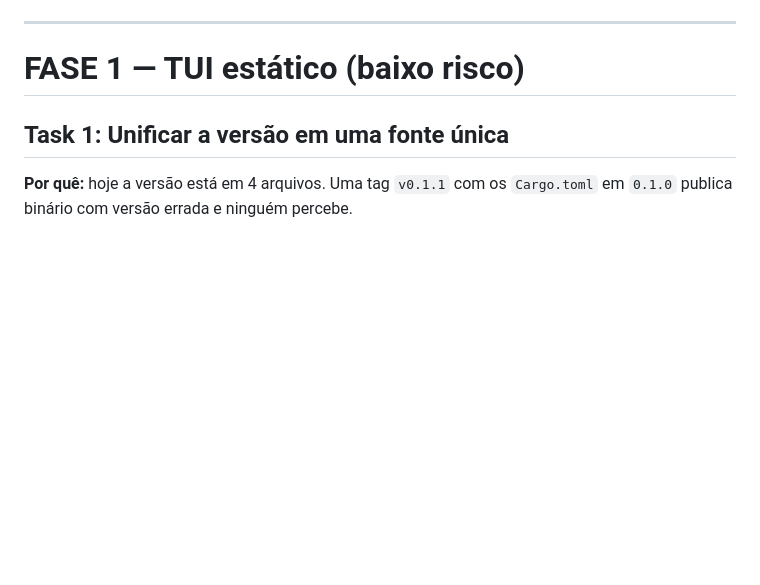
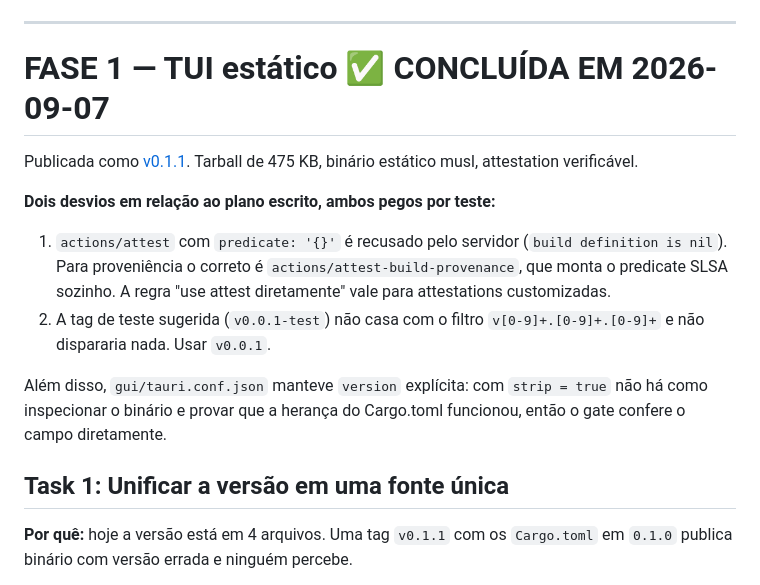
Before and after one commit to r3nv-dev/rusense, a Markdown page: docs/plans/2026-09-07-release-workflow.md, the part around the change. Rendered like a GitHub page; blank space fills up the shorter version.

Commit message:
docs: mark release plan phase 1 as done
Registra os dois desvios encontrados na execução (attest-build-provenance
e o filtro de tag), para que a fase 2 não repita.

Co-Authored-By: Claude Opus 5 <noreply@anthropic.com>

```diff
--- a/docs/plans/2026-09-07-release-workflow.md
+++ b/docs/plans/2026-09-07-release-workflow.md
@@ -41,7 +41,18 @@ Tudo abaixo foi confirmado empiricamente nesta máquina ou via pesquisa em 2026-
 
 ---
 
-# FASE 1 — TUI estático (baixo risco)
+# FASE 1 — TUI estático ✅ CONCLUÍDA EM 2026-09-07
+
+Publicada como [v0.1.1](https://github.com/r3nv-dev/rusense/releases/tag/v0.1.1).
+Tarball de 475 KB, binário estático musl, attestation verificável.
+
+**Dois desvios em relação ao plano escrito, ambos pegos por teste:**
+
+1. `actions/attest` com `predicate: '{}'` é recusado pelo servidor (`build definition is nil`). Para proveniência o correto é `actions/attest-build-provenance`, que monta o predicate SLSA sozinho. A regra "use attest diretamente" vale para attestations customizadas.
+2. A tag de teste sugerida (`v0.0.1-test`) não casa com o filtro `v[0-9]+.[0-9]+.[0-9]+` e não dispararia nada. Usar `v0.0.1`.
+
+Além disso, `gui/tauri.conf.json` manteve `version` explícita: com `strip = true` não há como inspecionar o binário e provar que a herança do Cargo.toml funcionou, então o gate confere o campo diretamente.
+
 
 ## Task 1: Unificar a versão em uma fonte única
 
```
